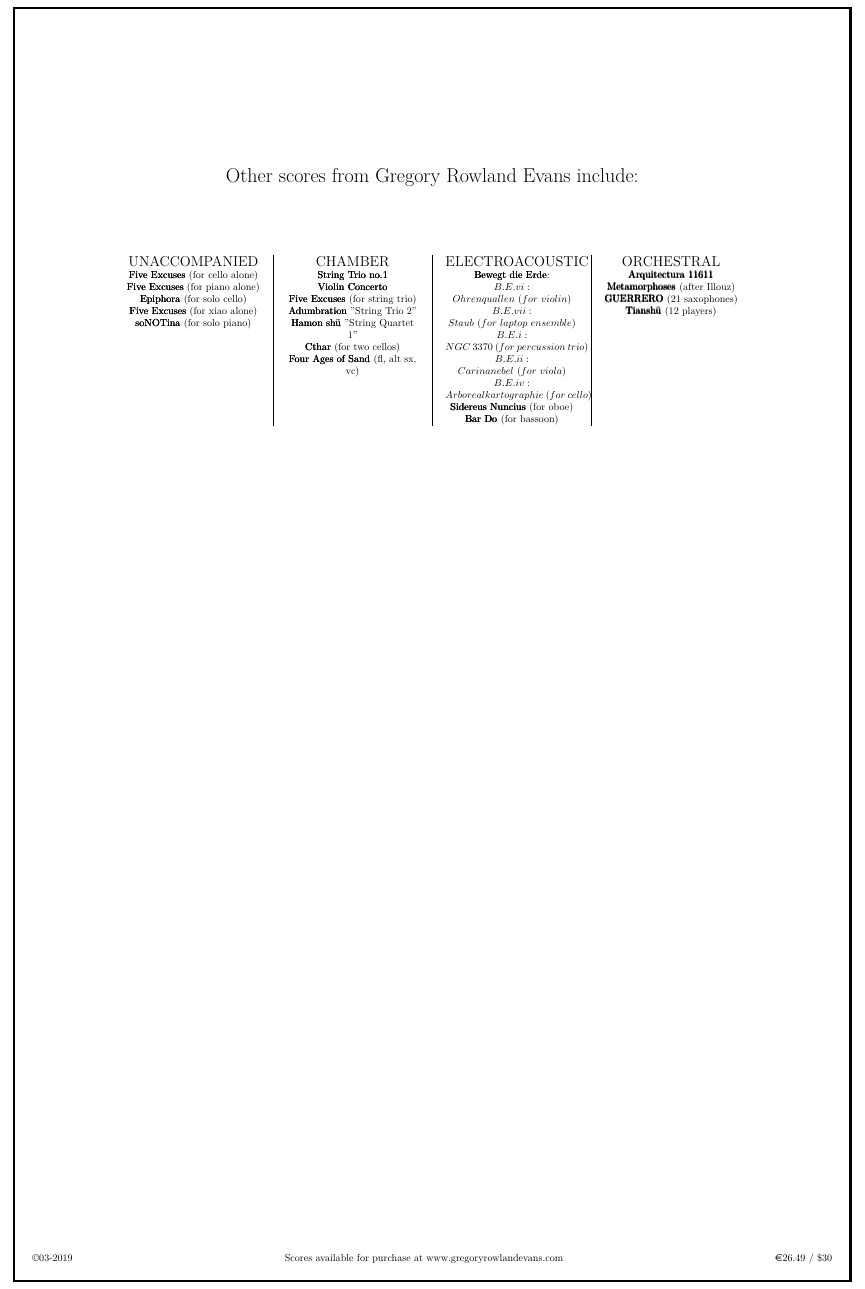
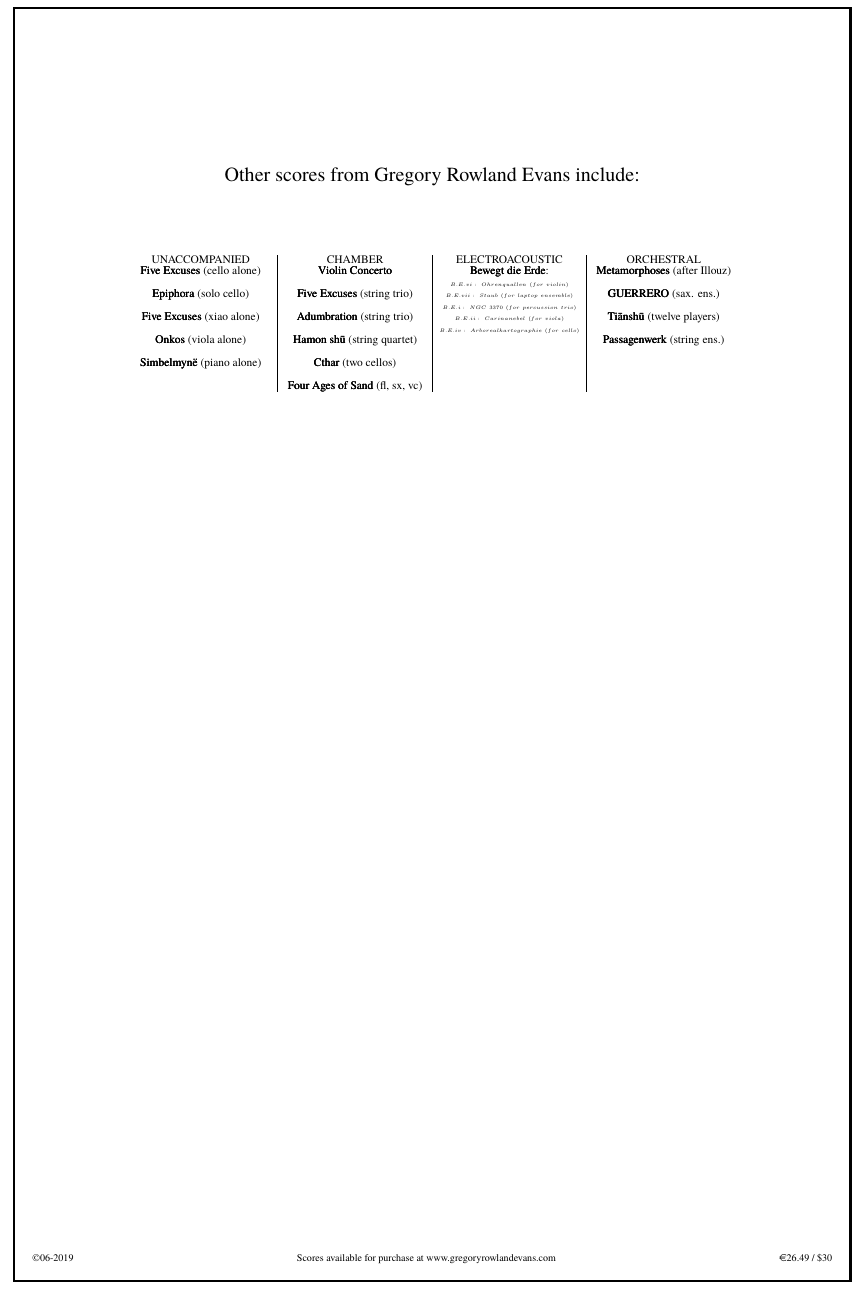
Before and after one commit to GregoryREvans/passagenwerk, a LaTeX document (Covers/back-cover.tex): part of the page, cut so that both start at the same text. Compiled offline with XeLaTeX; a missing font is replaced by an installed copy or a similar font.

Commit message:
Cleaning covers.

```diff
--- a/Covers/back-cover.tex
+++ b/Covers/back-cover.tex
@@ -1,11 +1,10 @@
 \documentclass[10pt]{article}
 \usepackage{fontspec}
-\setmainfont[Ligatures=TeX]{Didot}
+\setmainfont{Didot}
 \usepackage[utf8]{inputenc}
 \usepackage[papersize={12in, 18in}]{geometry}
 \usepackage[absolute]{textpos}
 \TPGrid[0.5in, 0.25in]{23}{24}
-\usepackage{palatino}
 \parindent=0pt
 \usepackage{nopageno}
 \usepackage{eurosym}
@@ -23,71 +22,89 @@
         \end{tikzpicture}
 
 \begin{center}
-\textit{\fontsize{.7cm}{1em}\selectfont Other scores from Gregory Rowland Evans include:} \hfill
+\fontsize{.7cm}{1em}\selectfont Other scores from Gregory Rowland Evans include: \hfill
 \end{center}
 \vspace*{4\baselineskip}
 {
 \begin{center}
-\setcolumnwidth{0.50\textwidth, 0.50\textwidth, 0.50\textwidth, 0.50\textwidth}
+\setcolumnwidth{2.2\textwidth, 2.2\textwidth, 2.2\textwidth, 2.2\textwidth}
 \setlength{\columnseprule}{1pt}
 \setlength{\columnsep}{6em}
 
 \begin{paracol}{4}
-\textit{\fontsize{.5cm}{1em}\selectfont UNACCOMPANIED}
+\fontsize{.4cm}{1em}\selectfont UNACCOMPANIED
 \switchcolumn[1]
-\textit{\fontsize{.5cm}{1em}\selectfont CHAMBER}
+\fontsize{.4cm}{1em}\selectfont CHAMBER
 \switchcolumn[2]
-\textit{\fontsize{.5cm}{1em}\selectfont ELECTROACOUSTIC}
+\fontsize{.4cm}{1em}\selectfont ELECTROACOUSTIC
 \switchcolumn[3]
-\textit{\fontsize{.5cm}{1em}\selectfont ORCHESTRAL}
+\fontsize{.4cm}{1em}\selectfont ORCHESTRAL
 \switchcolumn[0]
-\pmb{Five Excuses} (for cello alone)
+\fontsize{.1cm}{0.5em} \pmb{Five Excuses} (cello alone)
 \switchcolumn[0]
-\pmb{Five Excuses} (for piano alone)
+\hfill
 \switchcolumn[0]
-\pmb{Epiphora} (for solo cello)
+\fontsize{.1cm}{0.5em} \pmb{Epiphora} (solo cello)
+\switchcolumn[0]
+\hfill
  \switchcolumn[0]
-\pmb{Five Excuses} (for xiao alone)
-  \switchcolumn[0]
-\pmb{soNOTina} (for solo piano)
+\fontsize{.1cm}{0.5em} \pmb{Five Excuses} (xiao alone)
+\switchcolumn[0]
+\hfill
+\switchcolumn[0]
+\fontsize{.1cm}{0.5em} \pmb{Onkos} (viola alone)
+\switchcolumn[0]
+\hfill
+\switchcolumn[0]
+\fontsize{.1cm}{0.5em} \pmb{Simbelmyn\"e} (piano alone)
 \switchcolumn[1]
-\pmb{String Trio no.1}
+\fontsize{.1cm}{0.5em} \pmb{Violin Concerto}
 \switchcolumn[1]
-\pmb{Violin Concerto}
+\hfill
 \switchcolumn[1]
-\pmb{Five Excuses} (for string trio)
+\fontsize{.1cm}{0.5em} \pmb{Five Excuses} (string trio)
 \switchcolumn[1]
-\pmb{Adumbration} "String Trio 2"
+\hfill
 \switchcolumn[1]
-\pmb{Hamon sh\=u} "String Quartet 1"
+\fontsize{.1cm}{0.5em} \pmb{Adumbration} (string trio)
 \switchcolumn[1]
-\pmb{Cthar} (for two cellos)
+\hfill
 \switchcolumn[1]
-\pmb{Four Ages of Sand} (fl, alt sx, vc)
+\fontsize{.1cm}{0.5em} \pmb{Hamon sh\=u} (string quartet)
+\switchcolumn[1]
+\hfill
+\switchcolumn[1]
+\fontsize{.1cm}{0.5em} \pmb{Cthar} (two cellos)
+\switchcolumn[1]
+\hfill
+\switchcolumn[1]
+\fontsize{.1cm}{0.5em} \pmb{Four Ages of Sand} (fl, sx, vc)
 \switchcolumn[2]
-\pmb{Bewegt die Erde}:
+\fontsize{.1cm}{0.5em} \pmb{Bewegt die Erde}:
 \switchcolumn[2]
-$B.E.vi: \ Ohrenquallen \ (for \ violin)$
+\fontsize{.05cm}{0.5em}  $B.E.vi: \ Ohrenquallen \ (for \ violin)$
 \switchcolumn[2]
-$B.E.vii: \ Staub \ (for \ laptop \ ensemble)$
+\fontsize{.05cm}{0.5em}  $B.E.vii: \ Staub \ (for \ laptop \ ensemble)$
 \switchcolumn[2]
-$B.E.i: \ NGC \ 3370 \ (for \ percussion \ trio)$
+\fontsize{.05cm}{0.5em}  $B.E.i: \ NGC \ 3370 \ (for \ percussion \ trio)$
 \switchcolumn[2]
-$B.E.ii: \ Carinanebel \ (for \ viola)$
+\fontsize{.05cm}{0.5em}  $B.E.ii: \ Carinanebel \ (for \ viola)$
 \switchcolumn[2]
-$B.E.iv: \ Arborealkartographie \ (for \ cello)$
-\switchcolumn[2]
-\pmb{Sidereus Nuncius} (for oboe)
-\switchcolumn[2]
-\pmb{Bar Do} (for bassoon)
+ \fontsize{.05cm}{0.5em} $B.E.iv: \ Arborealkartographie \ (for \ cello)$
 \switchcolumn[3]
-\pmb{Arquitectura 11611}
+\fontsize{.1cm}{0.5em} \pmb{Metamorphoses} (after Illouz)
 \switchcolumn[3]
-\pmb{Metamorphoses} (after Illouz)
+\hfill
 \switchcolumn[3]
-\pmb{GUERRERO} (21 saxophones)
+\fontsize{.1cm}{0.5em} \pmb{GUERRERO} (sax. ens.)
 \switchcolumn[3]
-\pmb{Tiansh\=u} (12 players)
+\hfill
+\switchcolumn[3]
+\fontsize{.1cm}{0.5em} \pmb{Ti\=ansh\=u} (twelve players)
+\switchcolumn[3]
+\hfill
+\switchcolumn[3]
+\fontsize{.1cm}{0.5em} \pmb{Passagenwerk} (string ens.)
 
 
 \end{paracol}
@@ -95,8 +112,8 @@ $B.E.iv: \ Arborealkartographie \ (for \ cello)$
 }
 
 \begin{textblock}{23}(0, 23.5)
-\textcopyright 03-2019 \hfill
-\textit{Scores available for purchase at www.gregoryrowlandevans.com} \hfill
+\textcopyright 06-2019 \hfill
+Scores available for purchase at www.gregoryrowlandevans.com \hfill
 \euro 26.49 / \$30
 \end{textblock}
 
```
Also changed, not shown: Covers/alt-front-cover.tex (deleted, +0 -65 lines), Covers/preface.tex (+36 -12 lines).
